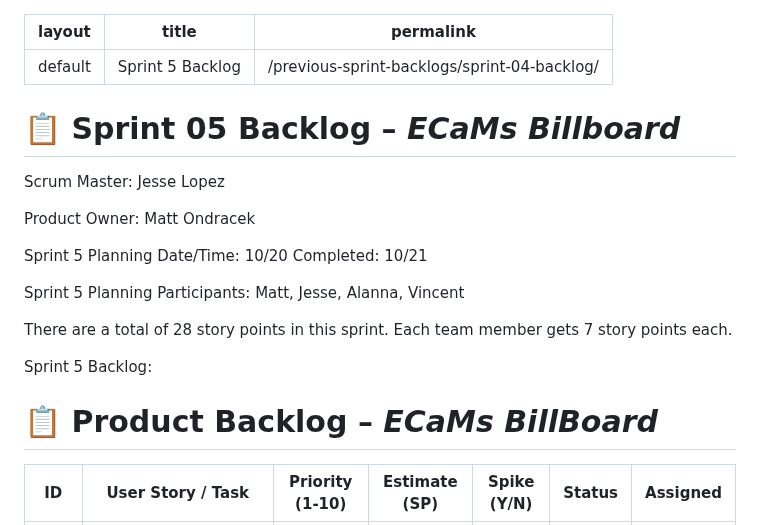
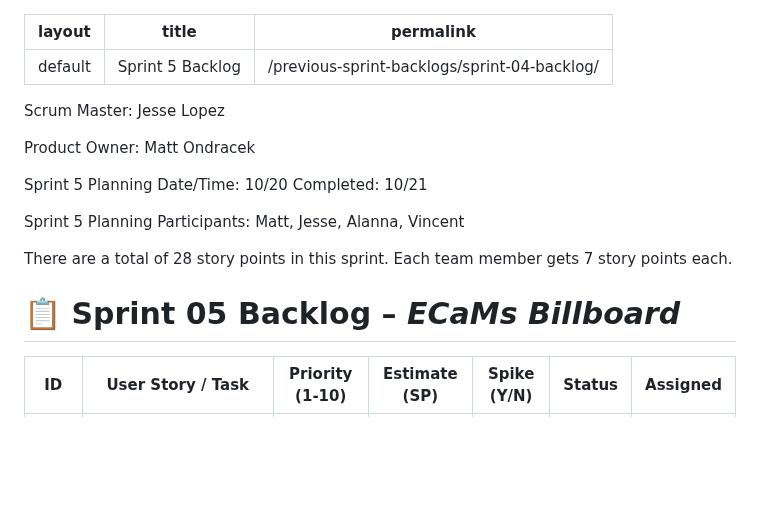
Before and after one commit to mondracek-lewisu/getting-to-know-each-other-teams, a Markdown page: backlogs/sprint-05-backlog.md, the part around the change. Drawn GitHub-style; blank space fills up the shorter version.

Commit message:
Reformatted

```diff
--- a/backlogs/sprint-05-backlog.md
+++ b/backlogs/sprint-05-backlog.md
@@ -3,8 +3,6 @@ layout: default
 title: Sprint 5 Backlog
 permalink: /previous-sprint-backlogs/sprint-04-backlog/
 ---
-
-# 📋 Sprint 05 Backlog – *ECaMs Billboard*
 
 Scrum Master: Jesse Lopez
 
@@ -17,9 +15,7 @@ Sprint 5 Planning Participants: Matt, Jesse, Alanna, Vincent
 There are a total of 28 story points in this sprint.
 Each team member gets 7 story points each.
 
-Sprint 5 Backlog:
-
-# 📋 Product Backlog – *ECaMs BillBoard*
+# 📋 Sprint 05 Backlog – *ECaMs Billboard*
 
 | **ID** | **User Story / Task** | **Priority (1-10)** | **Estimate (SP)** | **Spike (Y/N)** | **Status** | **Assigned** |
 |--------|------------------------|--------------|--------------|------------|--------------|--------------|
```
